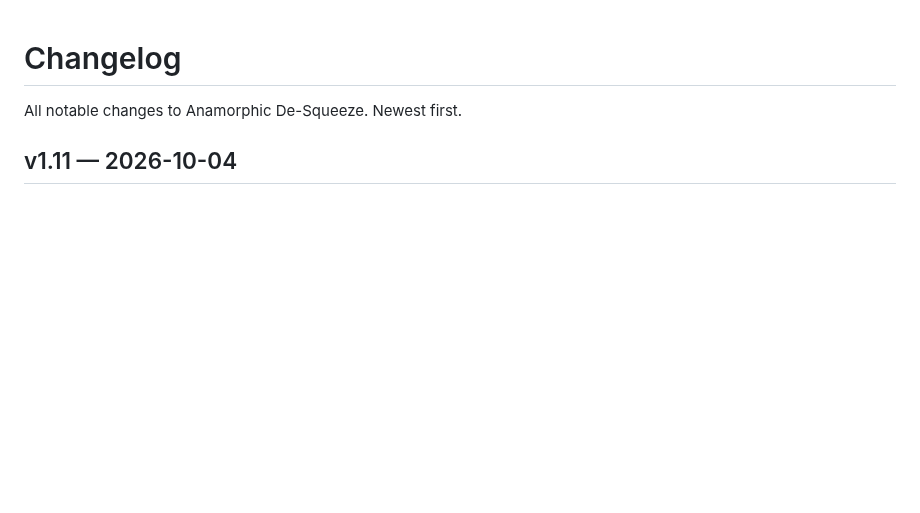
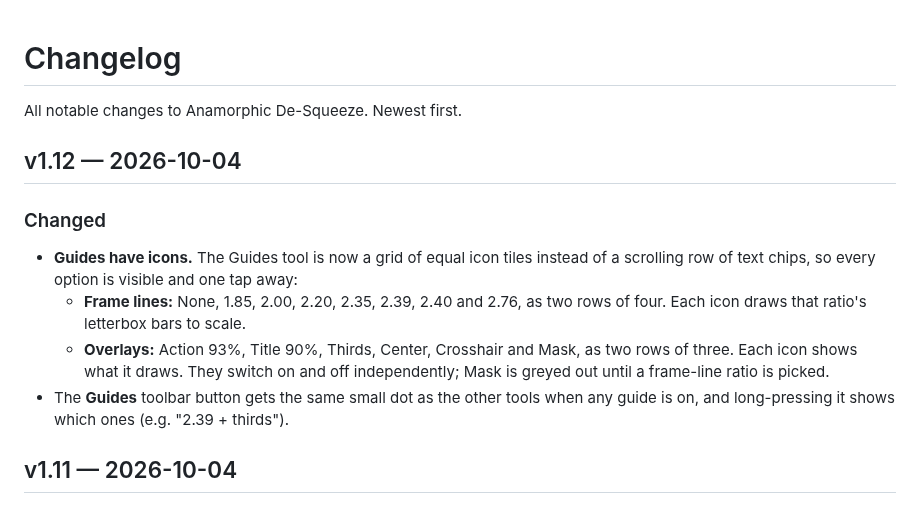
Before and after one commit to jemishmayani/Anamorphic-Desqueeze, a Markdown page: CHANGELOG.md, the part around the change. Rendered like a GitHub page; blank space fills up the shorter version.

```diff
--- a/CHANGELOG.md
+++ b/CHANGELOG.md
@@ -1,6 +1,14 @@
 # Changelog
 
 All notable changes to Anamorphic De-Squeeze. Newest first.
+
+## v1.12 — 2026-10-04
+
+### Changed
+- **Guides have icons.** The Guides tool is now a grid of equal icon tiles instead of a scrolling row of text chips, so every option is visible and one tap away:
+  - **Frame lines:** None, 1.85, 2.00, 2.20, 2.35, 2.39, 2.40 and 2.76, as two rows of four. Each icon draws that ratio's letterbox bars to scale.
+  - **Overlays:** Action 93%, Title 90%, Thirds, Center, Crosshair and Mask, as two rows of three. Each icon shows what it draws. They switch on and off independently; Mask is greyed out until a frame-line ratio is picked.
+- The **Guides** toolbar button gets the same small dot as the other tools when any guide is on, and long-pressing it shows which ones (e.g. "2.39 + thirds").
 
 ## v1.11 — 2026-10-04
 
```
Also changed, not shown: README.md (+3 -1 lines), docs/guide-icons.png (added), 4 other files.
